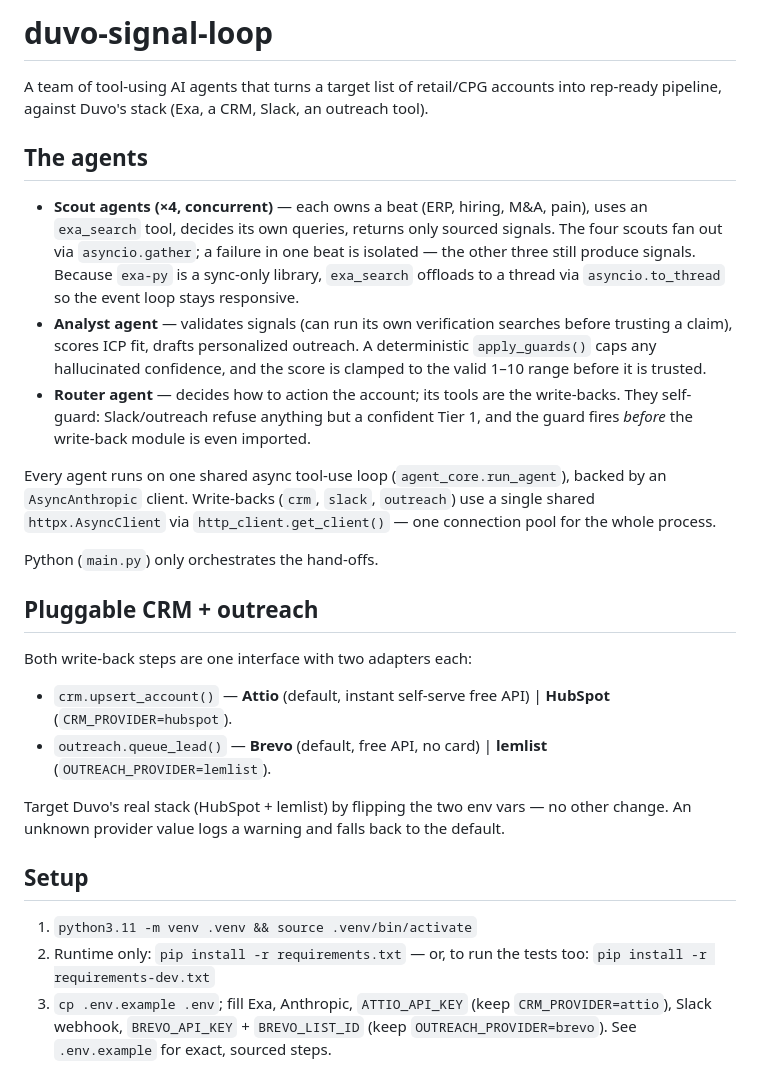
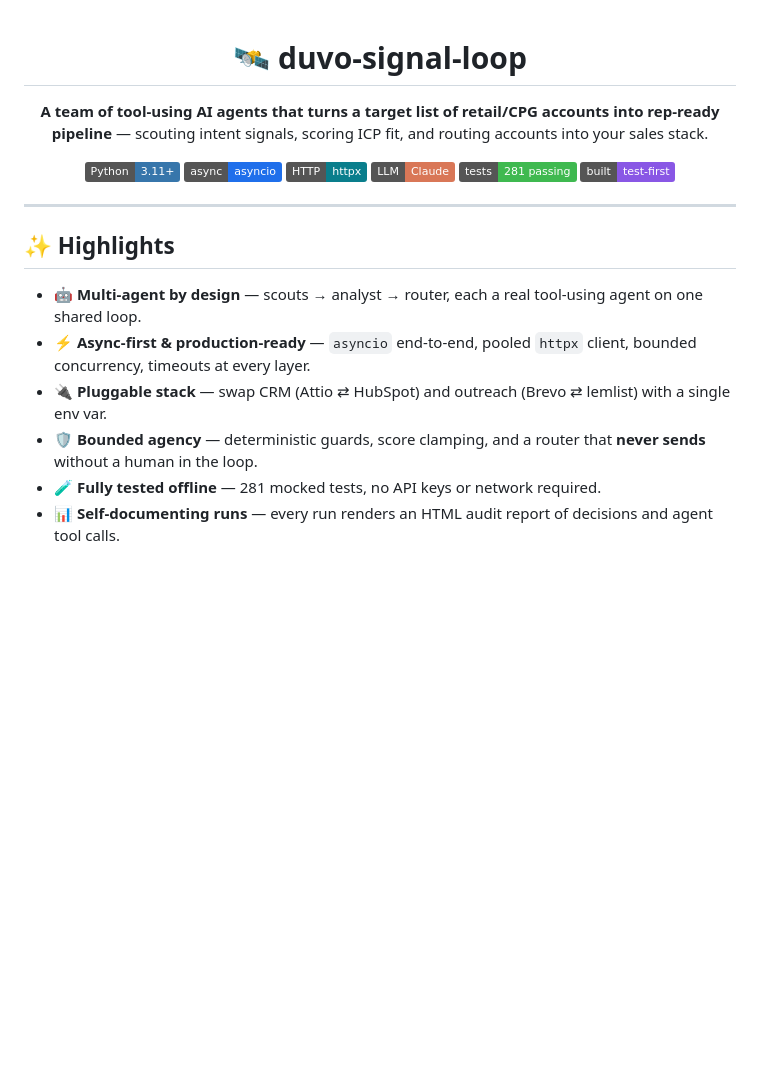
Before and after one commit to JakubKub13/GTM_agentic_mvp, a Markdown page: duvo-signal-loop/README.md, the part around one of its changes. Rendered like a GitHub page; badges without logos; blank space fills up the shorter version.

```diff
--- a/duvo-signal-loop/README.md
+++ b/duvo-signal-loop/README.md
@@ -1,40 +1,26 @@
-# duvo-signal-loop
+<div align="center">
 
-A team of tool-using AI agents that turns a target list of retail/CPG accounts into rep-ready
-pipeline, against Duvo's stack (Exa, a CRM, Slack, an outreach tool).
+# 🛰️ duvo-signal-loop
 
-## The agents
-- **Scout agents (×4, concurrent)** — each owns a beat (ERP, hiring, M&A, pain), uses an
-  `exa_search` tool, decides its own queries, returns only sourced signals.  The four scouts fan out
-  via `asyncio.gather`; a failure in one beat is isolated — the other three still produce signals.
-  Because `exa-py` is a sync-only library, `exa_search` offloads to a thread via
-  `asyncio.to_thread` so the event loop stays responsive.
-- **Analyst agent** — validates signals (can run its own verification searches before trusting a
-  claim), scores ICP fit, drafts personalized outreach. A deterministic `apply_guards()` caps any
-  hallucinated confidence, and the score is clamped to the valid 1–10 range before it is trusted.
-- **Router agent** — decides how to action the account; its tools are the write-backs. They
-  self-guard: Slack/outreach refuse anything but a confident Tier 1, and the guard fires *before*
-  the write-back module is even imported.
+**A team of tool-using AI agents that turns a target list of retail/CPG accounts into rep-ready pipeline** — scouting intent signals, scoring ICP fit, and routing accounts into your sales stack.
 
-Every agent runs on one shared async tool-use loop (`agent_core.run_agent`), backed by an
-`AsyncAnthropic` client.  Write-backs (`crm`, `slack`, `outreach`) use a single shared
-`httpx.AsyncClient` via `http_client.get_client()` — one connection pool for the whole process.
+[![Python](https://img.shields.io/badge/Python-3.11+-3776AB?logo=python&logoColor=white)](https://www.python.org/)
+[![Async](https://img.shields.io/badge/async-asyncio-1F6FEB)](https://docs.python.org/3/library/asyncio.html)
+[![httpx](https://img.shields.io/badge/HTTP-httpx-0A7E8C)](https://www.python-httpx.org/)
+[![Claude](https://img.shields.io/badge/LLM-Claude-D97757?logo=anthropic&logoColor=white)](https://www.anthropic.com/)
+[![Tests](https://img.shields.io/badge/tests-281%20passing-3FB950)](#-tests)
+[![Style](https://img.shields.io/badge/built-test--first-8957E5)](#-tests)
 
-Python (`main.py`) only orchestrates the hand-offs.
+</div>
 
-## Pluggable CRM + outreach
-Both write-back steps are one interface with two adapters each:
-- `crm.upsert_account()` — **Attio** (default, instant self-serve free API) | **HubSpot** (`CRM_PROVIDER=hubspot`).
-- `outreach.queue_lead()` — **Brevo** (default, free API, no card) | **lemlist** (`OUTREACH_PROVIDER=lemlist`).
+---
 
-Target Duvo's real stack (HubSpot + lemlist) by flipping the two env vars — no other change. An
-unknown provider value logs a warning and falls back to the default.
+## ✨ Highlights
 
-## Setup
-1. `python3.11 -m venv .venv && source .venv/bin/activate`
-2. Runtime only: `pip install -r requirements.txt` — or, to run the tests too:
-   `pip install -r requirements-dev.txt`
-3. `cp .env.example .env`; fill Exa, Anthropic, `ATTIO_API_KEY` (keep `CRM_PROVIDER=attio`), Slack
-   webhook, `BREVO_API_KEY` + `BREVO_LIST_ID` (keep `OUTREACH_PROVIDER=brevo`). See `.env.example`
-   for exact, sourced steps.
+- 🤖 **Multi-agent by design** — scouts → analyst → router, each a real tool-using agent on one shared loop.
+- ⚡ **Async-first & production-ready** — `asyncio` end-to-end, pooled `httpx` client, bounded concurrency, timeouts at every layer.
+- 🔌 **Pluggable stack** — swap CRM (Attio ⇄ HubSpot) and outreach (Brevo ⇄ lemlist) with a single env var.
+- 🛡️ **Bounded agency** — deterministic guards, score clamping, and a router that **never sends** without a human in the loop.
+- 🧪 **Fully tested offline** — 281 mocked tests, no API keys or network required.
+- 📊 **Self-documenting runs** — every run renders an HTML audit report of decisions and agent tool calls.
 
```
Also changed, not shown: other parts of duvo-signal-loop/README.md (+152 -72 lines).
